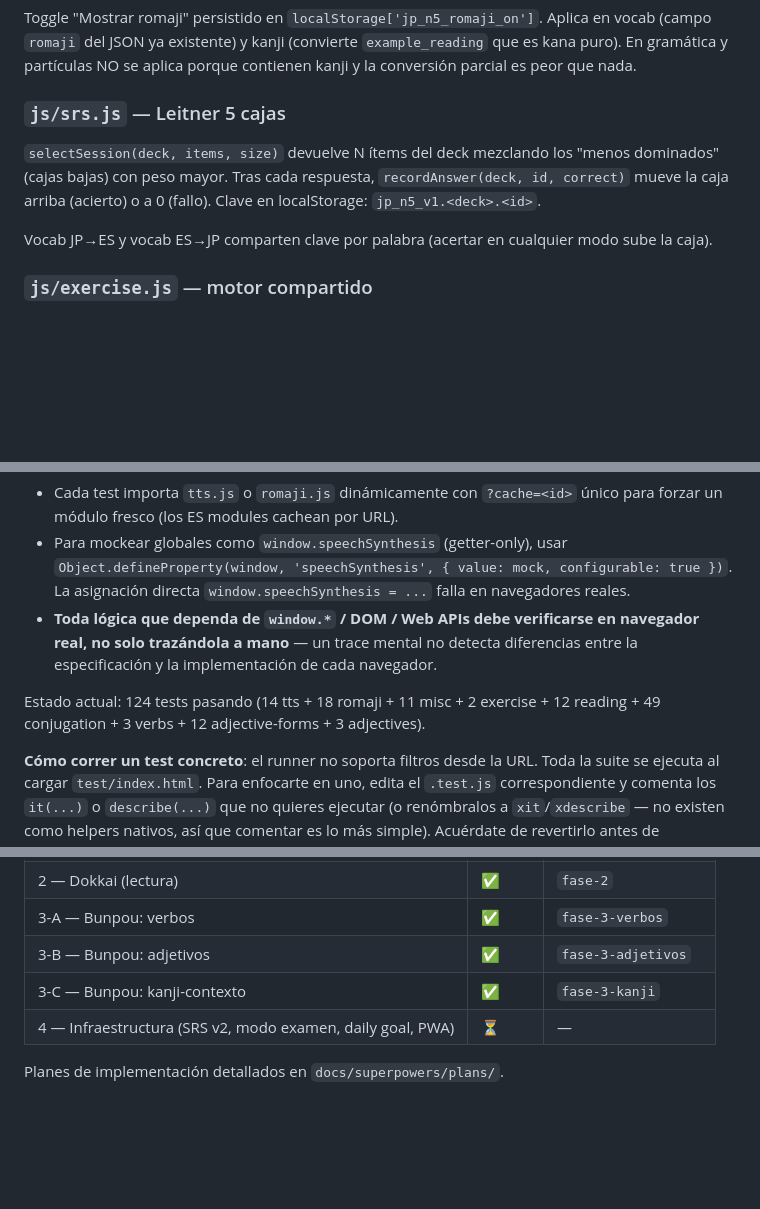
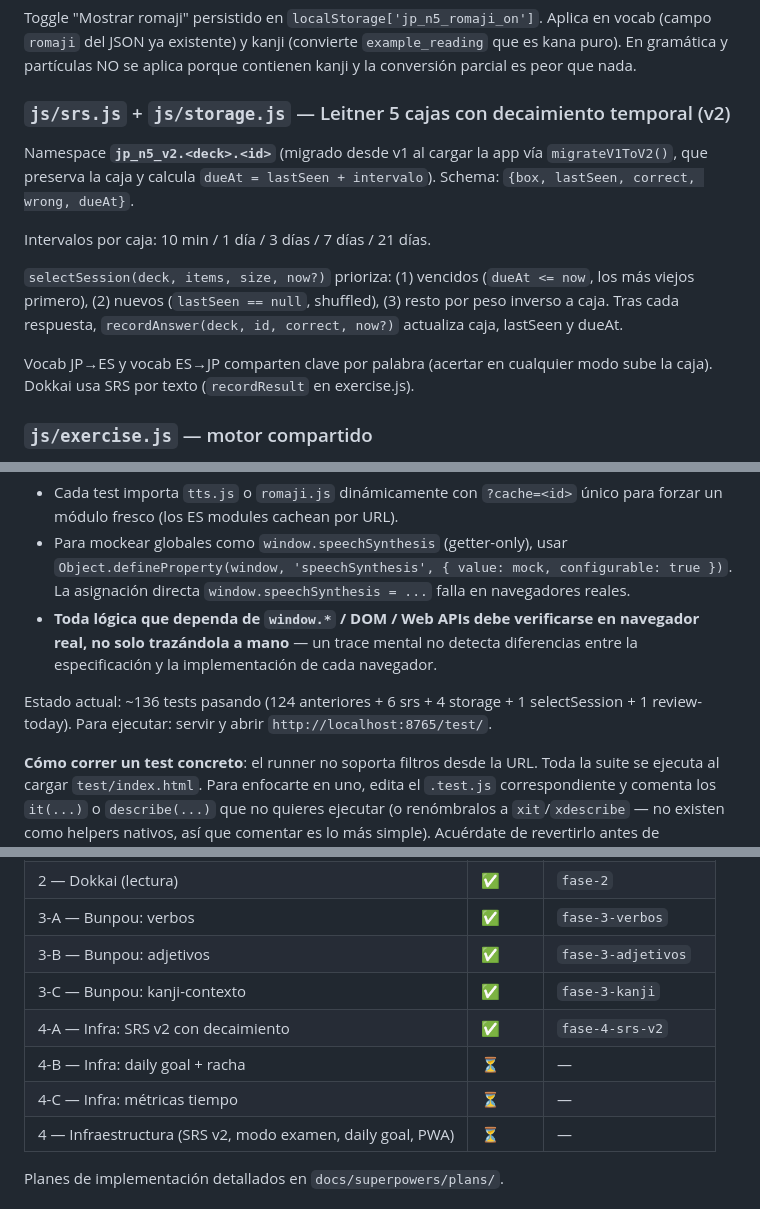
Before and after one commit to Reiixan/japones-n5, a Markdown page: CLAUDE.md, 3 parts joined by grey strips. GitHub-like rendering; blank space fills up the shorter version.

Commit message:
docs: marcar 4.1 SRS v2 como implementada y añadir plan de Fase 4

```diff
--- a/CLAUDE.md
+++ b/CLAUDE.md
@@ -121,11 +121,15 @@ Función `kanaToRomaji(text)` (Hepburn) soporta hiragana, katakana, dakuten, han
 
 Toggle "Mostrar romaji" persistido en `localStorage['jp_n5_romaji_on']`. Aplica en vocab (campo `romaji` del JSON ya existente) y kanji (convierte `example_reading` que es kana puro). En gramática y partículas NO se aplica porque contienen kanji y la conversión parcial es peor que nada.
 
-### `js/srs.js` — Leitner 5 cajas
+### `js/srs.js` + `js/storage.js` — Leitner 5 cajas con decaimiento temporal (v2)
 
-`selectSession(deck, items, size)` devuelve N ítems del deck mezclando los "menos dominados" (cajas bajas) con peso mayor. Tras cada respuesta, `recordAnswer(deck, id, correct)` mueve la caja arriba (acierto) o a 0 (fallo). Clave en localStorage: `jp_n5_v1.<deck>.<id>`.
+Namespace **`jp_n5_v2.<deck>.<id>`** (migrado desde v1 al cargar la app vía `migrateV1ToV2()`, que preserva la caja y calcula `dueAt = lastSeen + intervalo`). Schema: `{box, lastSeen, correct, wrong, dueAt}`.
 
-Vocab JP→ES y vocab ES→JP comparten clave por palabra (acertar en cualquier modo sube la caja).
+Intervalos por caja: 10 min / 1 día / 3 días / 7 días / 21 días.
+
+`selectSession(deck, items, size, now?)` prioriza: (1) vencidos (`dueAt <= now`, los más viejos primero), (2) nuevos (`lastSeen == null`, shuffled), (3) resto por peso inverso a caja. Tras cada respuesta, `recordAnswer(deck, id, correct, now?)` actualiza caja, lastSeen y dueAt.
+
+Vocab JP→ES y vocab ES→JP comparten clave por palabra (acertar en cualquier modo sube la caja). Dokkai usa SRS por texto (`recordResult` en exercise.js).
 
 ### `js/exercise.js` — motor compartido
 
@@ -145,7 +149,7 @@ Convenciones:
 - Para mockear globales como `window.speechSynthesis` (getter-only), usar `Object.defineProperty(window, 'speechSynthesis', { value: mock, configurable: true })`. La asignación directa `window.speechSynthesis = ...` falla en navegadores reales.
 - **Toda lógica que dependa de `window.*` / DOM / Web APIs debe verificarse en navegador real, no solo trazándola a mano** — un trace mental no detecta diferencias entre la especificación y la implementación de cada navegador.
 
-Estado actual: 124 tests pasando (14 tts + 18 romaji + 11 misc + 2 exercise + 12 reading + 49 conjugation + 3 verbs + 12 adjective-forms + 3 adjectives).
+Estado actual: ~136 tests pasando (124 anteriores + 6 srs + 4 storage + 1 selectSession + 1 review-today). Para ejecutar: servir y abrir `http://localhost:8765/test/`.
 
 **Cómo correr un test concreto**: el runner no soporta filtros desde la URL. Toda la suite se ejecuta al cargar `test/index.html`. Para enfocarte en uno, edita el `.test.js` correspondiente y comenta los `it(...)` o `describe(...)` que no quieres ejecutar (o renómbralos a `xit`/`xdescribe` — no existen como helpers nativos, así que comentar es lo más simple). Acuérdate de revertirlo antes de commitear.
 
@@ -162,6 +166,9 @@ Estado actual: 124 tests pasando (14 tts + 18 romaji + 11 misc + 2 exercise + 12
 | 3-A — Bunpou: verbos | ✅ | `fase-3-verbos` |
 | 3-B — Bunpou: adjetivos | ✅ | `fase-3-adjetivos` |
 | 3-C — Bunpou: kanji-contexto | ✅ | `fase-3-kanji` |
+| 4-A — Infra: SRS v2 con decaimiento | ✅ | `fase-4-srs-v2` |
+| 4-B — Infra: daily goal + racha | ⏳ | — |
+| 4-C — Infra: métricas tiempo | ⏳ | — |
 | 4 — Infraestructura (SRS v2, modo examen, daily goal, PWA) | ⏳ | — |
 
 Planes de implementación detallados en `docs/superpowers/plans/`.
```
Also changed, not shown: 2 other files.
